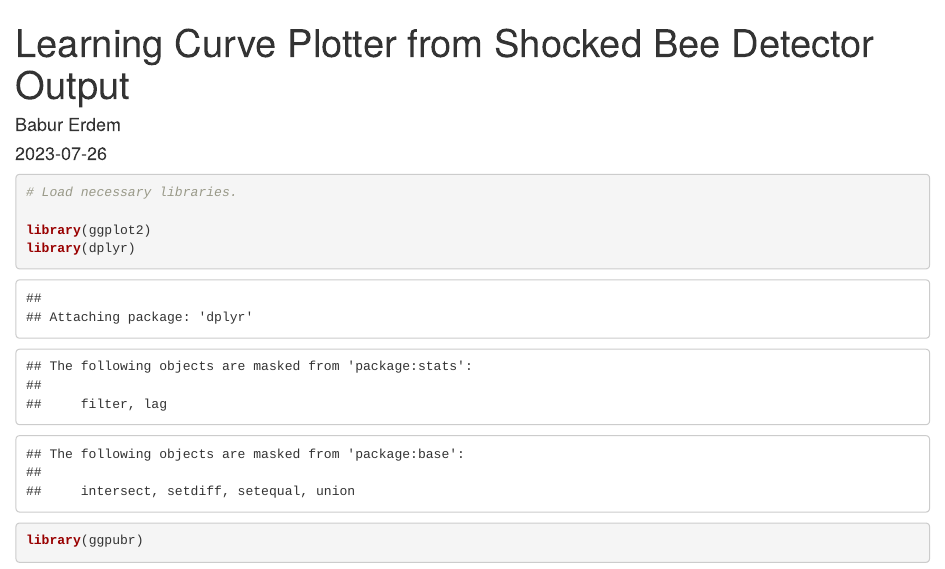
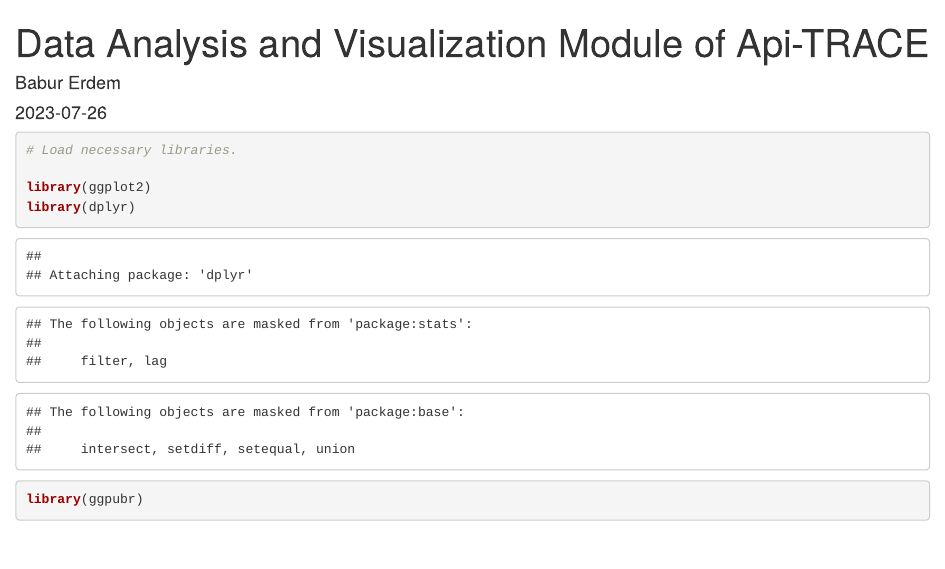
Before and after one commit to baburerdem/Api-TRACE, an R Markdown document (ApiTraceDAVM.Rmd): the page in a window 1100 px wide, from its top. Rendered offline with R 4.5, knitr and Pandoc, with nearby package versions.

Commit message:
Update and rename LearningCurvePlotter.Rmd to ApiTraceDAVM.Rmd

```diff
--- a/LearningCurvePlotter.Rmd
+++ b/ApiTraceDAVM.Rmd
@@ -1,5 +1,5 @@
 ---
-title: "Learning Curve Plotter from Shocked Bee Detector Output"
+title: "Data Analysis and Visualization Module of Api-TRACE"
 author: "Babur Erdem"
 date: "2023-07-26"
 update date: "2024-08-17"
```
